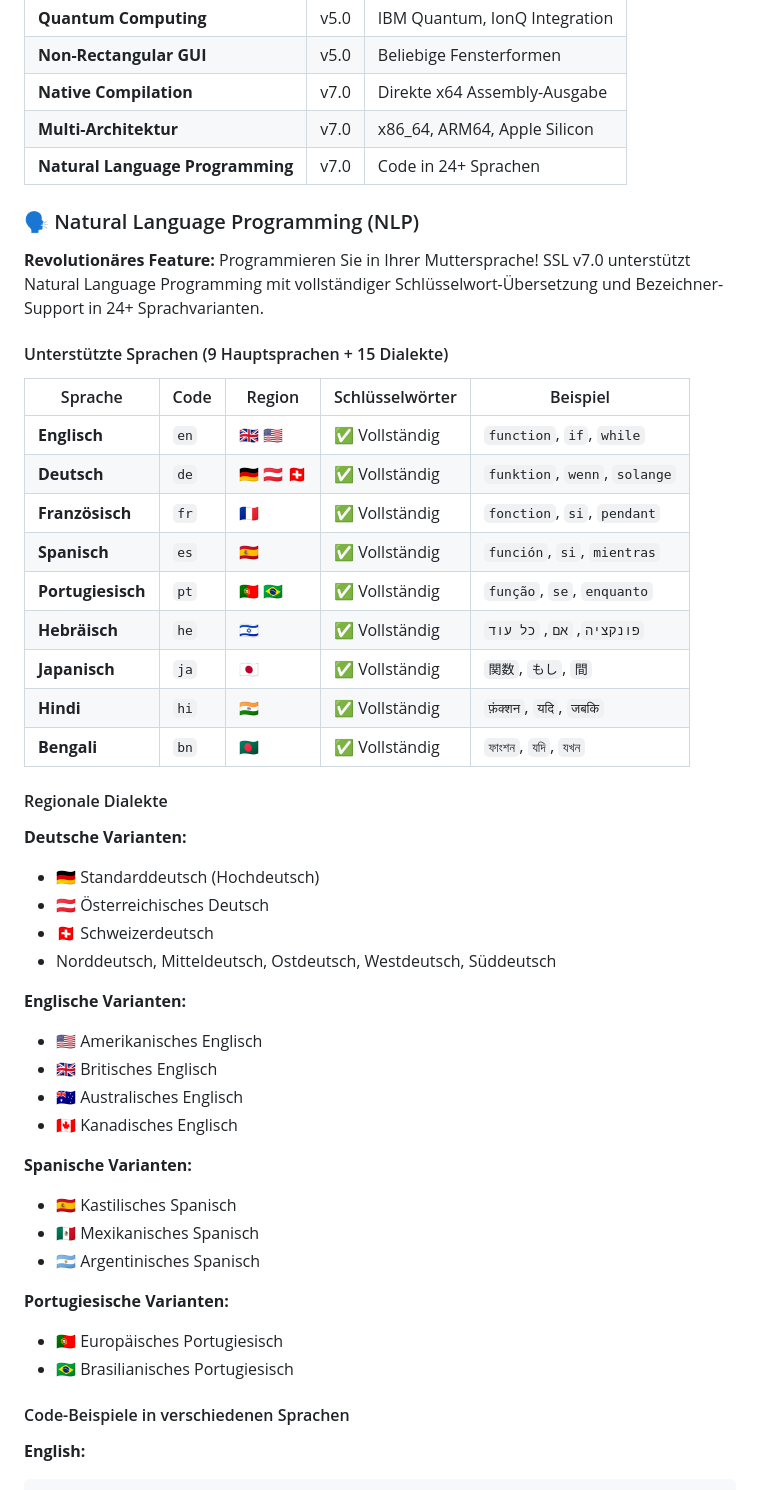
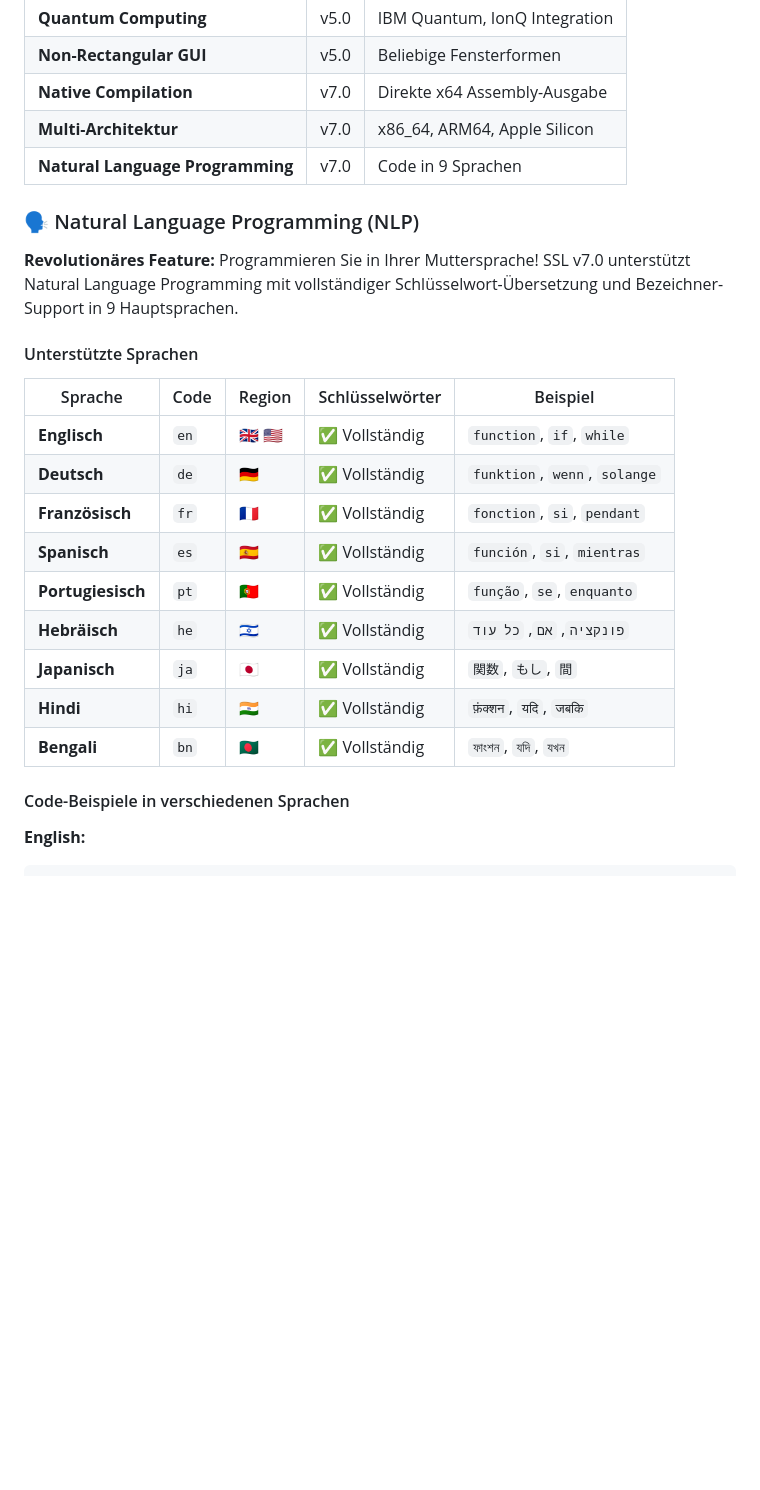
Before and after one commit to SonnerStudio/Sonner-Studio-Language_SSL, a Markdown page: README_DE.md, the part around the change. GitHub-like rendering; blank space fills up the shorter version.

```diff
--- a/README_DE.md
+++ b/README_DE.md
@@ -123,48 +123,25 @@ Quellcode → Lexer → Parser → IR Generator → Optimizer → Code Generator
 | **Non-Rectangular GUI** | v5.0 | Beliebige Fensterformen |
 | **Native Compilation** | v7.0 | Direkte x64 Assembly-Ausgabe |
 | **Multi-Architektur** | v7.0 | x86_64, ARM64, Apple Silicon |
-| **Natural Language Programming** | v7.0 | Code in 24+ Sprachen |
+| **Natural Language Programming** | v7.0 | Code in 9 Sprachen |
 
 ### 🗣️ Natural Language Programming (NLP)
 
-**Revolutionäres Feature:** Programmieren Sie in Ihrer Muttersprache! SSL v7.0 unterstützt Natural Language Programming mit vollständiger Schlüsselwort-Übersetzung und Bezeichner-Support in 24+ Sprachvarianten.
+**Revolutionäres Feature:** Programmieren Sie in Ihrer Muttersprache! SSL v7.0 unterstützt Natural Language Programming mit vollständiger Schlüsselwort-Übersetzung und Bezeichner-Support in 9 Hauptsprachen.
 
-#### Unterstützte Sprachen (9 Hauptsprachen + 15 Dialekte)
+#### Unterstützte Sprachen
 
 | Sprache | Code | Region | Schlüsselwörter | Beispiel |
 |---------|------|--------|-----------------|----------|
 | **Englisch** | `en` | 🇬🇧 🇺🇸 | ✅ Vollständig | `function`, `if`, `while` |
-| **Deutsch** | `de` | 🇩🇪 🇦🇹 🇨🇭 | ✅ Vollständig | `funktion`, `wenn`, `solange` |
+| **Deutsch** | `de` | 🇩🇪 | ✅ Vollständig | `funktion`, `wenn`, `solange` |
 | **Französisch** | `fr` | 🇫🇷 | ✅ Vollständig | `fonction`, `si`, `pendant` |
 | **Spanisch** | `es` | 🇪🇸 | ✅ Vollständig | `función`, `si`, `mientras` |
-| **Portugiesisch** | `pt` | 🇵🇹 🇧🇷 | ✅ Vollständig | `função`, `se`, `enquanto` |
+| **Portugiesisch** | `pt` | 🇵🇹 | ✅ Vollständig | `função`, `se`, `enquanto` |
 | **Hebräisch** | `he` | 🇮🇱 | ✅ Vollständig | `פונקציה`, `אם`, `כל עוד` |
 | **Japanisch** | `ja` | 🇯🇵 | ✅ Vollständig | `関数`, `もし`, `間` |
 | **Hindi** | `hi` | 🇮🇳 | ✅ Vollständig | `फ़ंक्शन`, `यदि`, `जबकि` |
 | **Bengali** | `bn` | 🇧🇩 | ✅ Vollständig | `ফাংশন`, `যদি`, `যখন` |
-
-#### Regionale Dialekte
-
-**Deutsche Varianten:**
-- 🇩🇪 Standarddeutsch (Hochdeutsch)
-- 🇦🇹 Österreichisches Deutsch
-- 🇨🇭 Schweizerdeutsch
-- Norddeutsch, Mitteldeutsch, Ostdeutsch, Westdeutsch, Süddeutsch
-
-**Englische Varianten:**
-- 🇺🇸 Amerikanisches Englisch
-- 🇬🇧 Britisches Englisch
-- 🇦🇺 Australisches Englisch
-- 🇨🇦 Kanadisches Englisch
-
-**Spanische Varianten:**
-- 🇪🇸 Kastilisches Spanisch
-- 🇲🇽 Mexikanisches Spanisch
-- 🇦🇷 Argentinisches Spanisch
-
-**Portugiesische Varianten:**
-- 🇵🇹 Europäisches Portugiesisch
-- 🇧🇷 Brasilianisches Portugiesisch
 
 #### Code-Beispiele in verschiedenen Sprachen
 
```
Also changed, not shown: README.md (+5 -39 lines).
